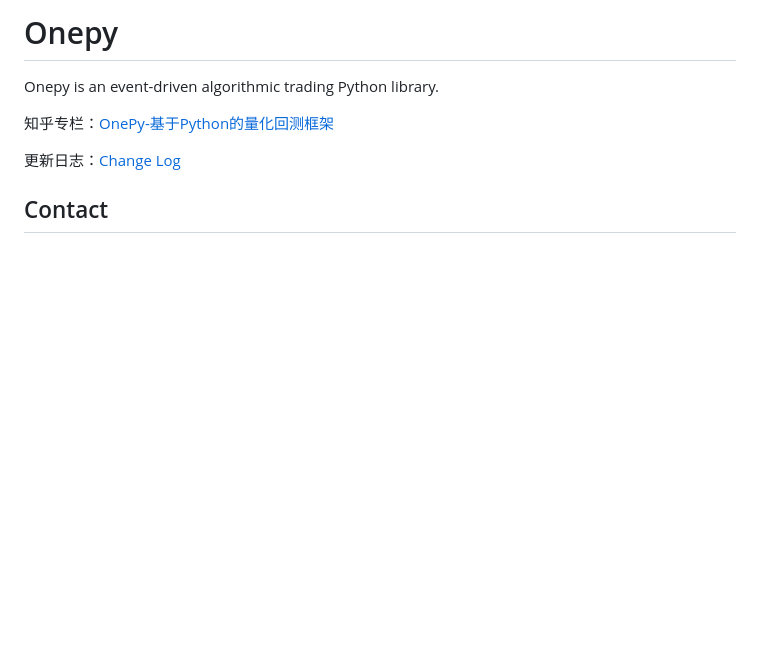
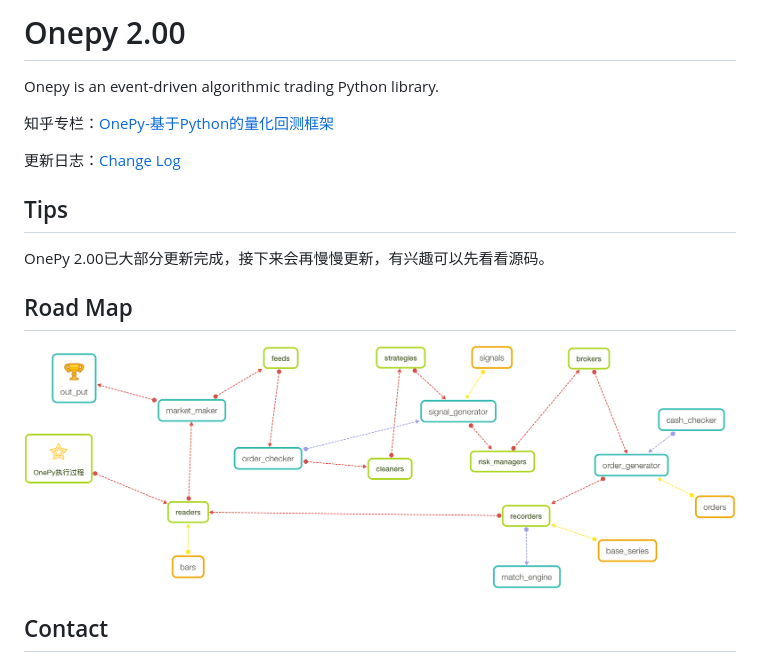
Before and after one commit to Chandlercjy/OnePy, a Markdown page: README.md, the part around the change. GitHub-like rendering; pictures changed too: docs/OnePy_执行过程.png (added); blank space fills up the shorter version.

```diff
--- a/README.md
+++ b/README.md
@@ -1,4 +1,4 @@
-Onepy
+Onepy 2.00
 ===========
 Onepy is an event-driven algorithmic trading Python library.
 
@@ -6,6 +6,14 @@ Onepy is an event-driven algorithmic trading Python library.
 
 更新日志：[Change Log](https://github.com/Chandlercjy/OnePy/blob/master/change_log.md)
 
+Tips
+----
+OnePy 2.00已大部分更新完成，接下来会再慢慢更新，有兴趣可以先看看源码。
+
+Road Map
+--------
+![执行过程](docs/OnePy_执行过程.png)
+
 Contact
 -------
 I'm very interested in your experience with **Onepy**.Please feel free to contact me via **chenjiayicjy@gmail.com**
```
Also changed, not shown: change_log.md (+48 -0 lines), docs/OnePy2.00.png (added), docs/OnePy_plot.jpg (deleted), docs/Trade_log.jpg (deleted), 2 other files.
